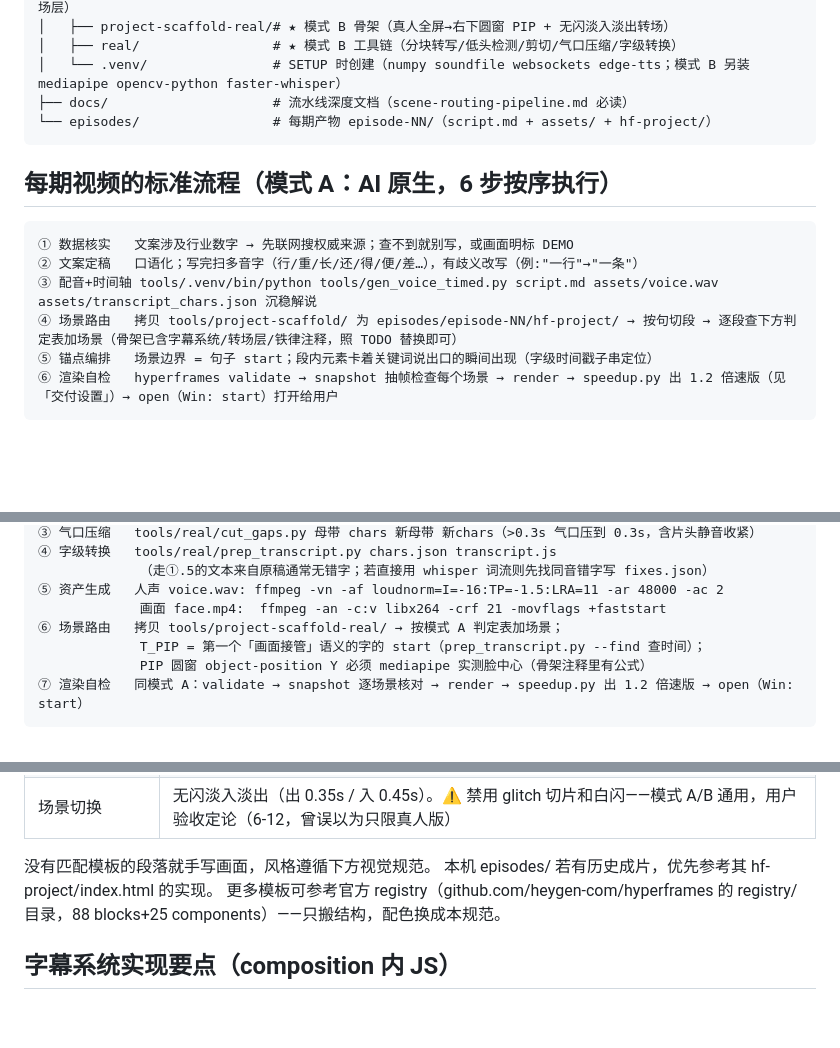
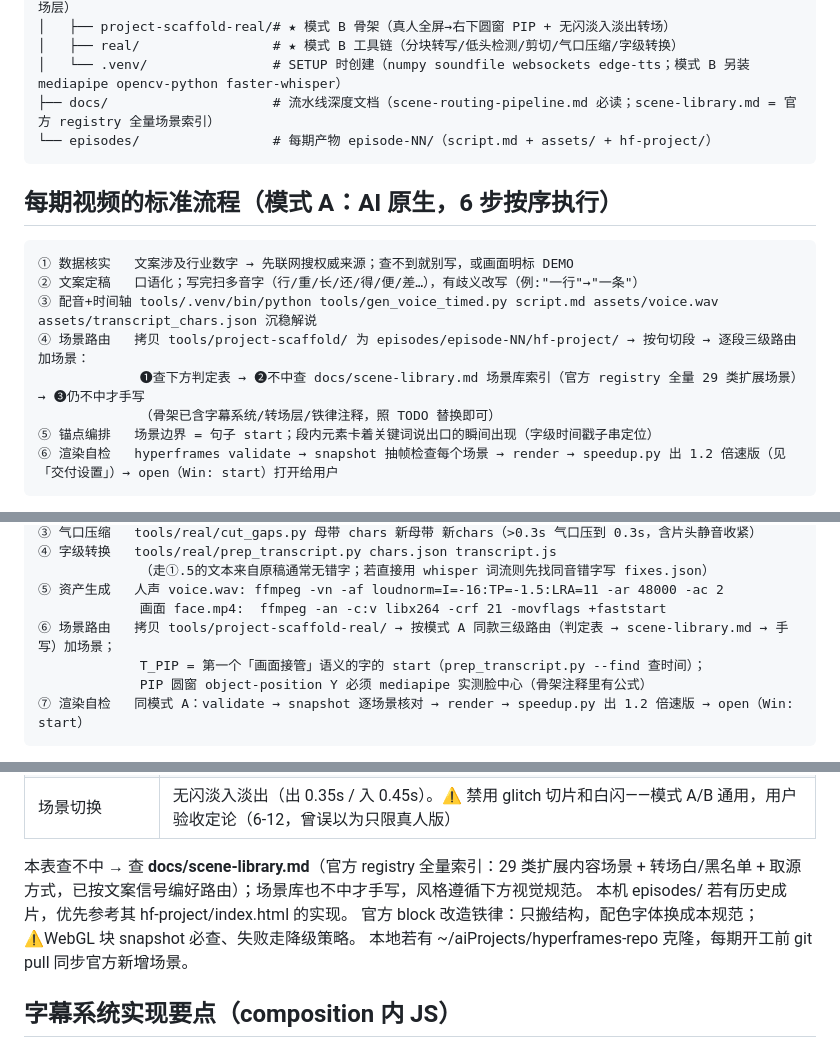
Before and after one commit to xuanbingbingo/hf-video-kit, a Markdown page: CLAUDE.md, 3 parts joined by grey strips. Rendered like a GitHub page; blank space fills up the shorter version.

Commit message:
场景路由升级三级路由：新增 docs/scene-library.md 官方 registry 全量索引（29 类扩展场景+转场白黑名单）

````diff
--- a/CLAUDE.md
+++ b/CLAUDE.md
@@ -35,7 +35,7 @@ hf-video-kit/
 │   ├── project-scaffold-real/# ★ 模式 B 骨架（真人全屏→右下圆窗 PIP + 无闪淡入淡出转场）
 │   ├── real/                 # ★ 模式 B 工具链（分块转写/低头检测/剪切/气口压缩/字级转换）
 │   └── .venv/                # SETUP 时创建（numpy soundfile websockets edge-tts；模式 B 另装 mediapipe opencv-python faster-whisper）
-├── docs/                     # 流水线深度文档（scene-routing-pipeline.md 必读）
+├── docs/                     # 流水线深度文档（scene-routing-pipeline.md 必读；scene-library.md = 官方 registry 全量场景索引）
 └── episodes/                 # 每期产物 episode-NN/（script.md + assets/ + hf-project/）
 ```
 
@@ -45,7 +45,9 @@ hf-video-kit/
 ① 数据核实   文案涉及行业数字 → 先联网搜权威来源；查不到就别写，或画面明标 DEMO
 ② 文案定稿   口语化；写完扫多音字（行/重/长/还/得/便/差…），有歧义改写（例:"一行"→"一条"）
 ③ 配音+时间轴 tools/.venv/bin/python tools/gen_voice_timed.py script.md assets/voice.wav assets/transcript_chars.json 沉稳解说
-④ 场景路由   拷贝 tools/project-scaffold/ 为 episodes/episode-NN/hf-project/ → 按句切段 → 逐段查下方判定表加场景（骨架已含字幕系统/转场层/铁律注释，照 TODO 替换即可）
+④ 场景路由   拷贝 tools/project-scaffold/ 为 episodes/episode-NN/hf-project/ → 按句切段 → 逐段三级路由加场景：
+             ❶查下方判定表 → ❷不中查 docs/scene-library.md 场景库索引（官方 registry 全量 29 类扩展场景）→ ❸仍不中才手写
+             （骨架已含字幕系统/转场层/铁律注释，照 TODO 替换即可）
 ⑤ 锚点编排   场景边界 = 句子 start；段内元素卡着关键词说出口的瞬间出现（字级时间戳子串定位）
 ⑥ 渲染自检   hyperframes validate → snapshot 抽帧检查每个场景 → render → speedup.py 出 1.2 倍速版（见「交付设置」）→ open（Win: start）打开给用户
 ```
@@ -71,7 +73,7 @@ hf-video-kit/
              （走①.5的文本来自原稿通常无错字；若直接用 whisper 词流则先找同音错字写 fixes.json）
 ⑤ 资产生成   人声 voice.wav: ffmpeg -vn -af loudnorm=I=-16:TP=-1.5:LRA=11 -ar 48000 -ac 2
              画面 face.mp4:  ffmpeg -an -c:v libx264 -crf 21 -movflags +faststart
-⑥ 场景路由   拷贝 tools/project-scaffold-real/ → 按模式 A 判定表加场景；
+⑥ 场景路由   拷贝 tools/project-scaffold-real/ → 按模式 A 同款三级路由（判定表 → scene-library.md → 手写）加场景；
              T_PIP = 第一个「画面接管」语义的字的 start（prep_transcript.py --find 查时间）；
              PIP 圆窗 object-position Y 必须 mediapipe 实测脸中心（骨架注释里有公式）
 ⑦ 渲染自检   同模式 A：validate → snapshot 逐场景核对 → render → speedup.py 出 1.2 倍速版 → open（Win: start）
@@ -111,9 +113,11 @@ hf-video-kit/
 | 结尾 | 金句 + 金底关注按钮 scale 脉冲 |
 | 场景切换 | 无闪淡入淡出（出 0.35s / 入 0.45s）。⚠️ 禁用 glitch 切片和白闪——模式 A/B 通用，用户验收定论（6-12，曾误以为只限真人版） |
 
-没有匹配模板的段落就手写画面，风格遵循下方视觉规范。
+本表查不中 → 查 **docs/scene-library.md**（官方 registry 全量索引：29 类扩展内容场景 + 转场白/黑名单 +
+取源方式，已按文案信号编好路由）；场景库也不中才手写，风格遵循下方视觉规范。
 本机 episodes/ 若有历史成片，优先参考其 hf-project/index.html 的实现。
-更多模板可参考官方 registry（github.com/heygen-com/hyperframes 的 registry/ 目录，88 blocks+25 components）——只搬结构，配色换成本规范。
+官方 block 改造铁律：只搬结构，配色字体换成本规范；⚠️WebGL 块 snapshot 必查、失败走降级策略。
+本地若有 ~/aiProjects/hyperframes-repo 克隆，每期开工前 git pull 同步官方新增场景。
 
 ## 字幕系统实现要点（composition 内 JS）
 
````
Also changed, not shown: docs/scene-library.md (added, +127 -0 lines), docs/scene-routing-pipeline.md (+1 -0 lines).
